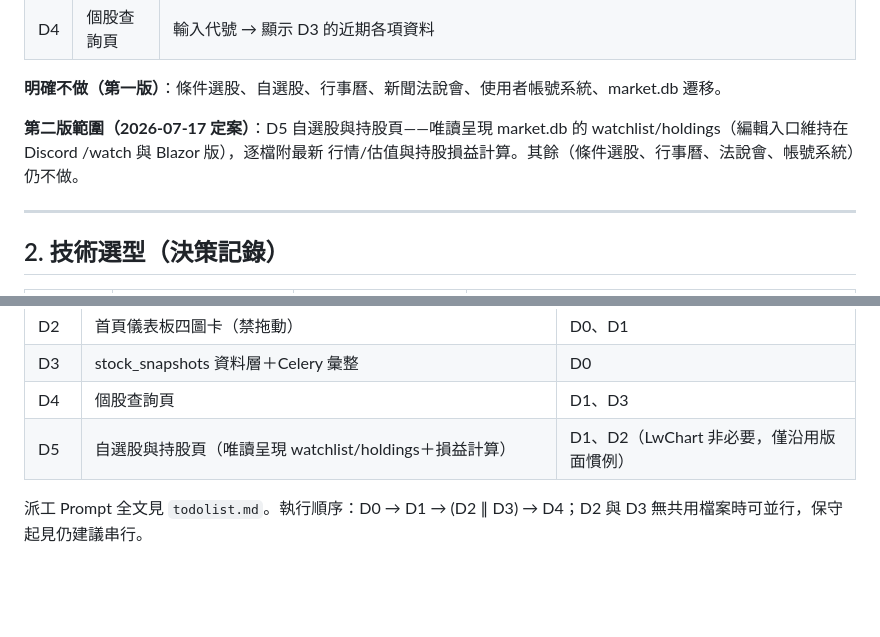
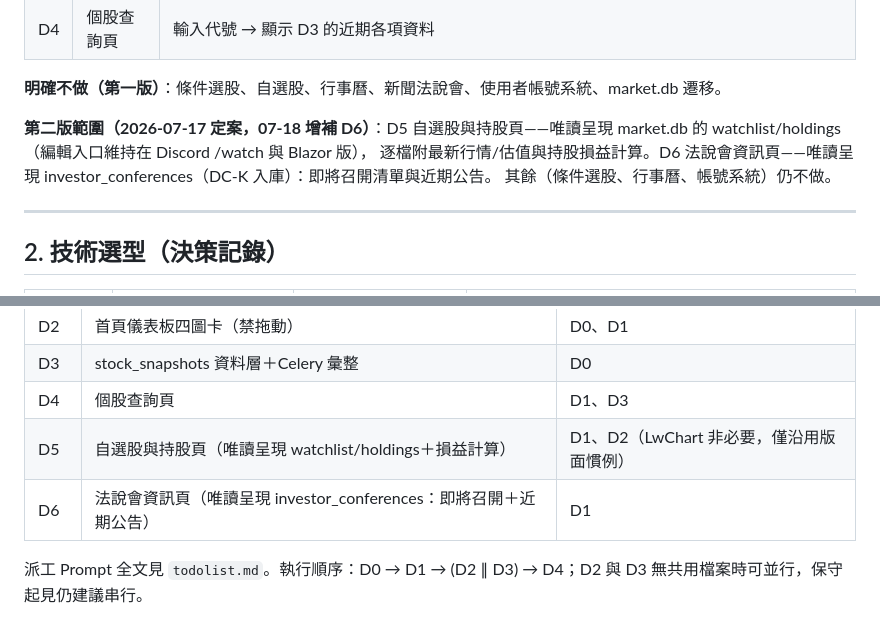
Before and after one commit to kotakao/StockWebDjango, a Markdown page: docs/spec.md, 2 parts joined by grey strips. Drawn GitHub-style; blank space fills up the shorter version.

```diff
--- a/docs/spec.md
+++ b/docs/spec.md
@@ -21,9 +21,11 @@
 
 **明確不做（第一版）**：條件選股、自選股、行事曆、新聞法說會、使用者帳號系統、market.db 遷移。
 
-**第二版範圍（2026-07-17 定案）**：D5 自選股與持股頁——唯讀呈現 market.db 的
-watchlist/holdings（編輯入口維持在 Discord /watch 與 Blazor 版），逐檔附最新
-行情/估值與持股損益計算。其餘（條件選股、行事曆、法說會、帳號系統）仍不做。
+**第二版範圍（2026-07-17 定案，07-18 增補 D6）**：D5 自選股與持股頁——唯讀呈現
+market.db 的 watchlist/holdings（編輯入口維持在 Discord /watch 與 Blazor 版），
+逐檔附最新行情/估值與持股損益計算。D6 法說會資訊頁——唯讀呈現
+investor_conferences（DC-K 入庫）：即將召開清單與近期公告。
+其餘（條件選股、行事曆、帳號系統）仍不做。
 
 ---
 
@@ -202,5 +204,6 @@ templates/                  # Django templates：base.html（Navbar）＋各頁
 | D3 | stock_snapshots 資料層＋Celery 彙整 | D0 |
 | D4 | 個股查詢頁 | D1、D3 |
 | D5 | 自選股與持股頁（唯讀呈現 watchlist/holdings＋損益計算） | D1、D2（LwChart 非必要，僅沿用版面慣例） |
+| D6 | 法說會資訊頁（唯讀呈現 investor_conferences：即將召開＋近期公告） | D1 |
 
 派工 Prompt 全文見 `todolist.md`。執行順序：D0 → D1 → (D2 ∥ D3) → D4；D2 與 D3 無共用檔案時可並行，保守起見仍建議串行。
```
Also changed, not shown: todolist.md (+49 -0 lines).
